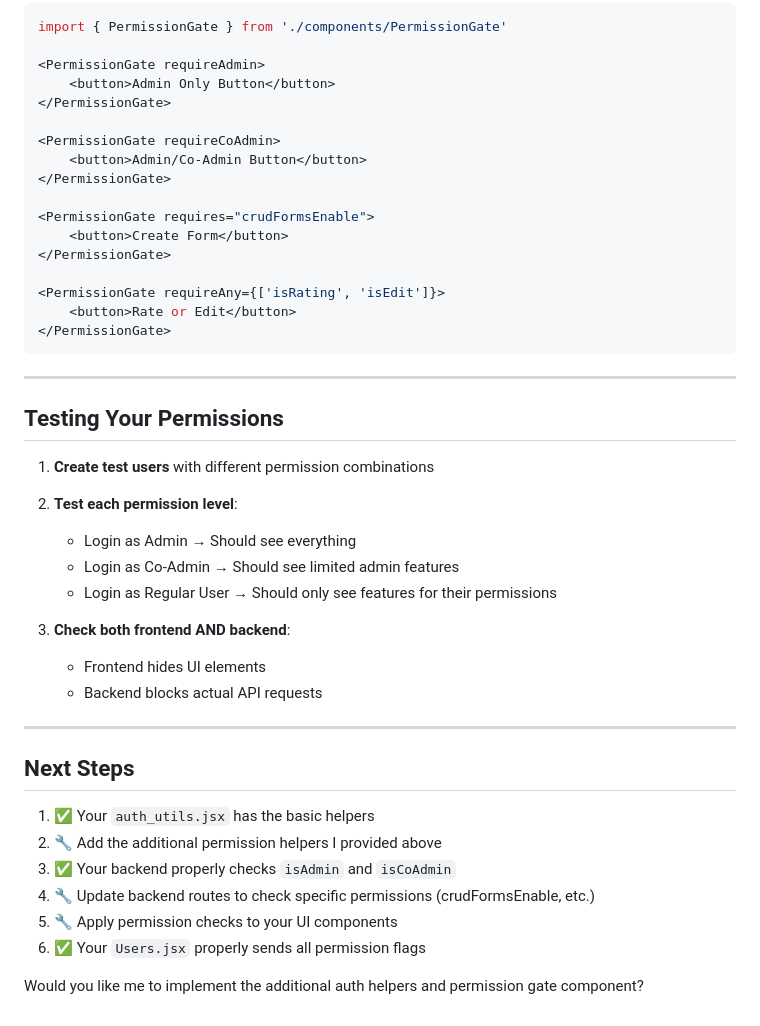
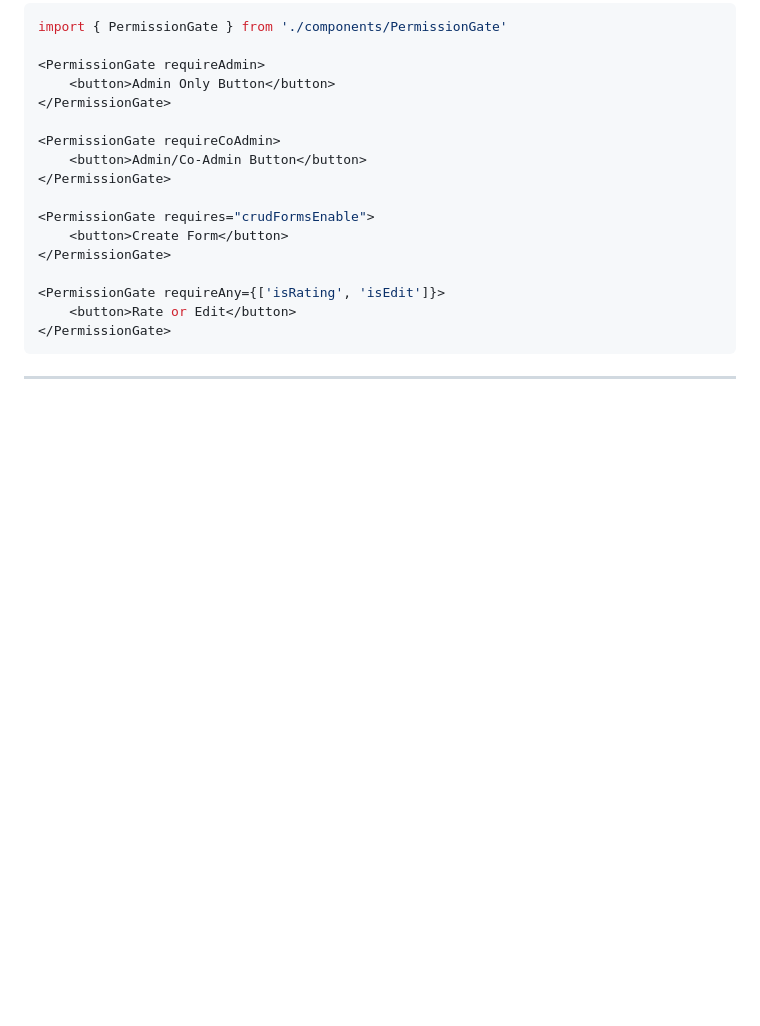
Before and after one commit to am-not-a-coder/Capstone-Project, a Markdown page: USER_MANAGEMENT_GUIDE.md, the part around the change. Rendered like a GitHub page; blank space fills up the shorter version.

````diff
--- a/USER_MANAGEMENT_GUIDE.md
+++ b/USER_MANAGEMENT_GUIDE.md
@@ -408,28 +408,3 @@ import { PermissionGate } from './components/PermissionGate'
 ```
 
 ---
-
-## Testing Your Permissions
-
-1. **Create test users** with different permission combinations
-2. **Test each permission level**:
-   - Login as Admin → Should see everything
-   - Login as Co-Admin → Should see limited admin features
-   - Login as Regular User → Should only see features for their permissions
-
-3. **Check both frontend AND backend**:
-   - Frontend hides UI elements
-   - Backend blocks actual API requests
-
----
-
-## Next Steps
-
-1. ✅ Your `auth_utils.jsx` has the basic helpers
-2. 🔧 Add the additional permission helpers I provided above
-3. ✅ Your backend properly checks `isAdmin` and `isCoAdmin`
-4. 🔧 Update backend routes to check specific permissions (crudFormsEnable, etc.)
-5. 🔧 Apply permission checks to your UI components
-6. ✅ Your `Users.jsx` properly sends all permission flags
-
-Would you like me to implement the additional auth helpers and permission gate component?
````
